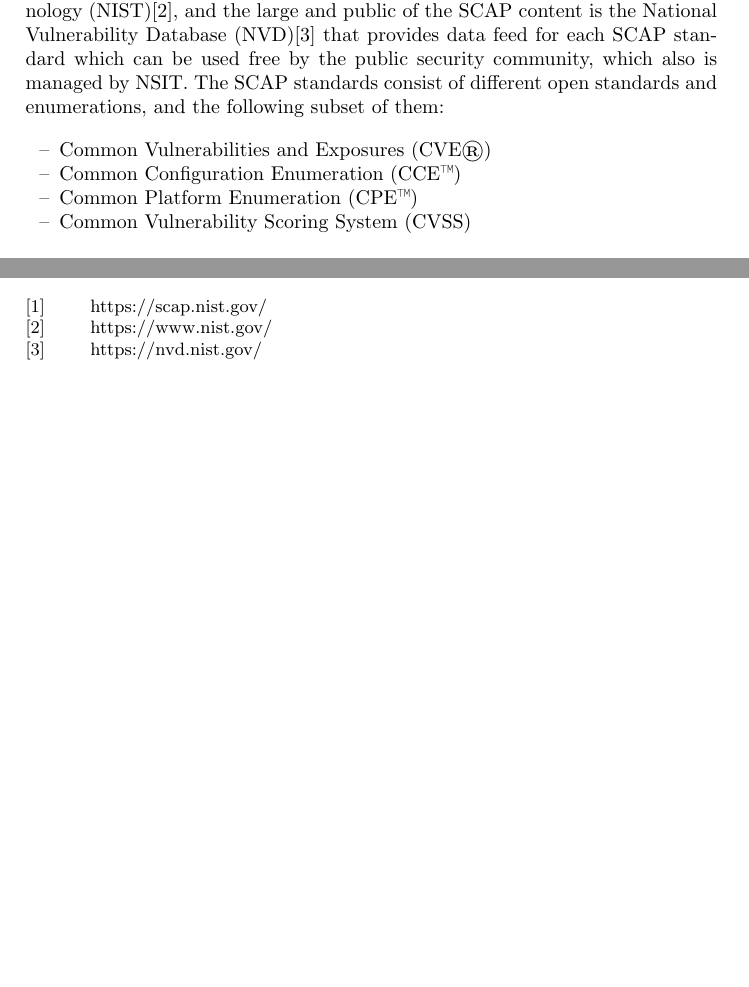
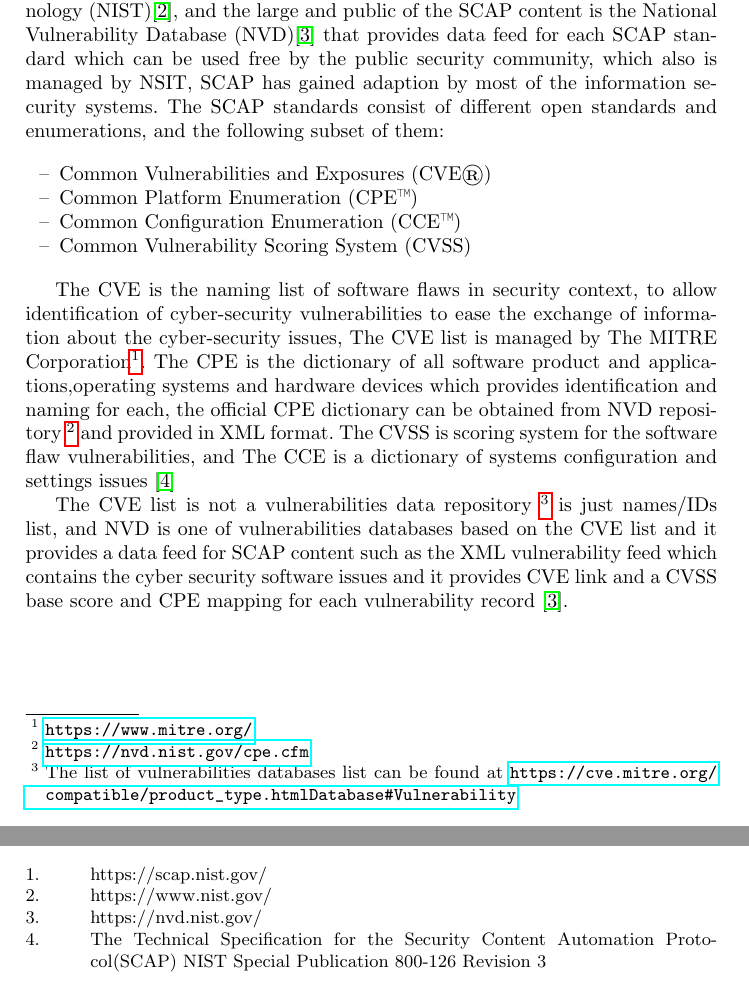
Before and after one commit to ehabqadah/seminar_it_sec, a LaTeX paper (seminar_paper.tex): two parts of pages 6 and 9 of 9, joined at a grey line, cut so that both start at the same text, the shorter picture padded with empty space. Compiled offline with pdfLaTeX.

Commit message:
updated scap section

```diff
--- a/seminar_paper.tex
+++ b/seminar_paper.tex
@@ -1,5 +1,7 @@
 \documentclass{llncs}
 \usepackage{llncsdoc}
+\usepackage{hyperref}
+
 %
 \begin{document}
 \begin{flushleft}
@@ -41,19 +43,20 @@
 
 \subsection{SCAP}
  SCAP is collection of open standards and enumerations related to software flaws and security configurations allow the communication of that informations, to support the automated vulnerability and security information management.
- It provided and maintained by The U.S. National Institute of Standards and Technology (NIST)\cite{nsit}, and the large and public of the SCAP content is the National Vulnerability Database (NVD)\cite{nvd} that provides data feed for each SCAP standard which can be used free by the public security community, which also is managed by NSIT.
+ It provided and maintained by The U.S. National Institute of Standards and Technology (NIST)\cite{nsit}, and the large and public of the SCAP content is the National Vulnerability Database (NVD)\cite{nvd} that provides data feed for each SCAP standard which can be used free by the public security community, which also is managed by NSIT, SCAP has gained adaption by most of the information security systems.
  The SCAP standards consist of different open standards and enumerations, and the following subset of them:
-
 
  \begin{itemize}
  \item Common Vulnerabilities and Exposures (CVE®)
+ \item Common Platform Enumeration (CPE™)
  \item  Common Configuration Enumeration (CCE™)
- \item Common Platform Enumeration (CPE™)
  \item Common Vulnerability Scoring System (CVSS)
  \end{itemize}
 
+The CVE is the naming list of software flaws in security context, to allow identification of cyber-security vulnerabilities to ease the exchange of information about the cyber-security issues, The CVE list is managed by The MITRE Corporation\footnote{\url{https://www.mitre.org/}}. The CPE is the dictionary of all software product and applications,operating systems and hardware devices which provides identification and naming for each, the official CPE dictionary can be obtained from NVD repository \footnote{\url{https://nvd.nist.gov/cpe.cfm}} and provided in XML format. The CVSS is scoring system for the software flaw vulnerabilities, and The CCE is  a dictionary of systems configuration and settings issues \cite{scap_doc}
 
-
+The CVE list is not a vulnerabilities data repository \footnote{The list of vulnerabilities databases list can be found at  \url{https://cve.mitre.org/compatible/product_type.html Database\#Vulnerability}} is just names/IDs list,
+and NVD is one of vulnerabilities databases based on the CVE list and it provides a data feed for SCAP content such as  the XML vulnerability feed which contains the cyber security software issues and it provides CVE link and  a CVSS base score and CPE mapping for each vulnerability record \cite{nvd}.
 \newpage
 
 \section{Alternatives to NVD Repository}
@@ -82,6 +85,12 @@
 https://nvd.nist.gov/
 
 
+\bibitem[4]{scap_doc}
+The Technical Specification for the
+Security Content Automation Protocol(SCAP)
+NIST Special Publication 800-126
+Revision 3
+
 %
 \end{thebibliography}
 
```
Also changed, not shown: seminar_paper.pdf, 5 other files.
